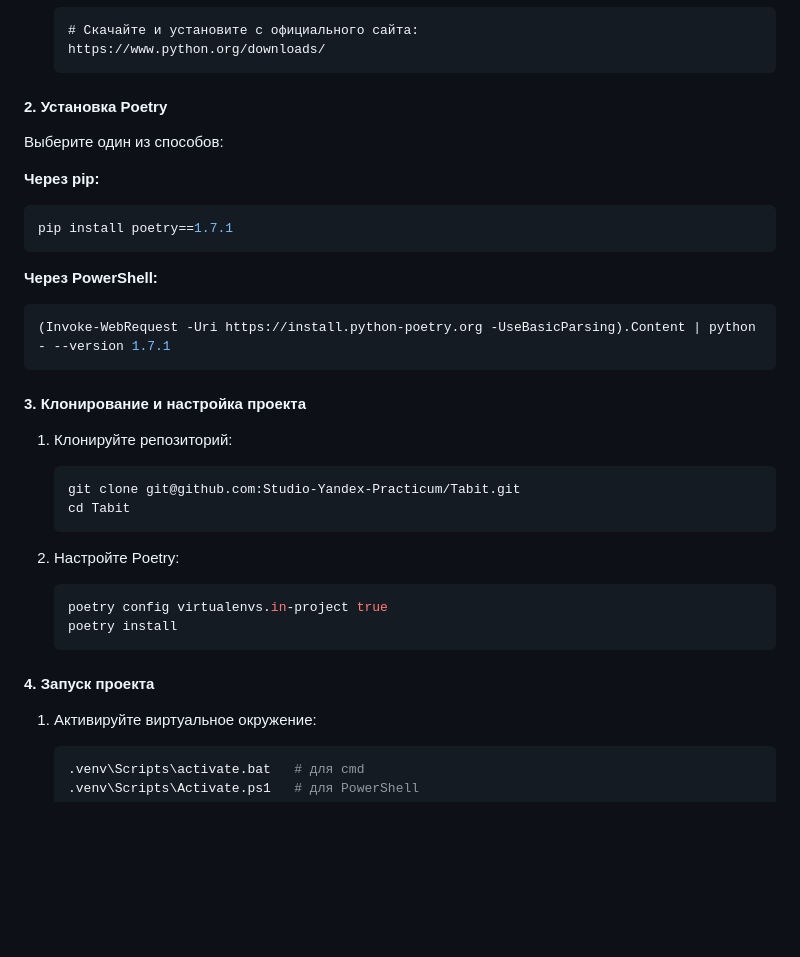
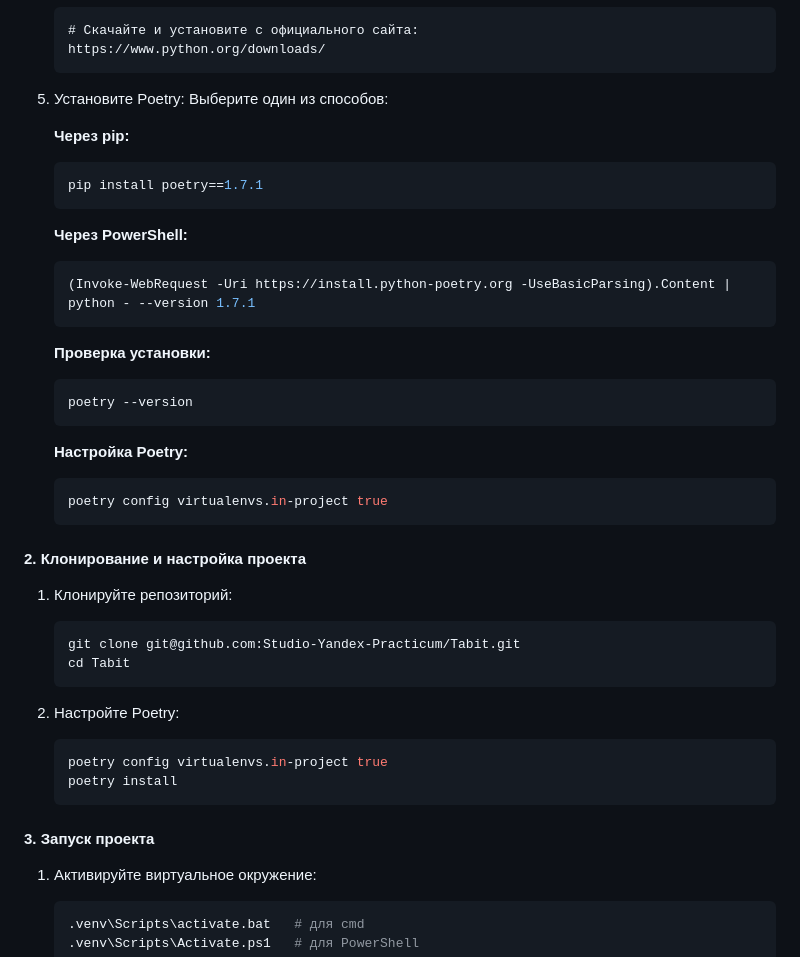
Before and after one commit to Studio-Yandex-Practicum/Tabit, a Markdown page: README.md, the part around one of its changes. Drawn GitHub-style; folded sections open; blank space fills up the shorter version.

````diff
--- a/README.md
+++ b/README.md
@@ -289,20 +292,30 @@ poetry update
    https://www.python.org/downloads/
    ```
 
-#### 2. Установка Poetry
-Выберите один из способов:
+5. Установите Poetry:
+   Выберите один из способов:
 
-**Через pip:**
-```powershell
-pip install poetry==1.7.1
-```
+   **Через pip:**
+   ```powershell
+   pip install poetry==1.7.1
+   ```
 
-**Через PowerShell:**
-```powershell
-(Invoke-WebRequest -Uri https://install.python-poetry.org -UseBasicParsing).Content | python - --version 1.7.1
-```
+   **Через PowerShell:**
+   ```powershell
+   (Invoke-WebRequest -Uri https://install.python-poetry.org -UseBasicParsing).Content | python - --version 1.7.1
+   ```
 
-#### 3. Клонирование и настройка проекта
+   **Проверка установки:**
+   ```bash
+   poetry --version
+   ```
+
+   **Настройка Poetry:**
+   ```bash
+   poetry config virtualenvs.in-project true
+   ```
+
+#### 2. Клонирование и настройка проекта
 1. Клонируйте репозиторий:
    ```powershell
    git clone git@github.com:Studio-Yandex-Practicum/Tabit.git
@@ -315,7 +328,7 @@ pip install poetry==1.7.1
    poetry install
    ```
 
-#### 4. Запуск проекта
+#### 3. Запуск проекта
 1. Активируйте виртуальное окружение:
    ```powershell
    .venv\Scripts\activate.bat   # для cmd
````
Also changed, not shown: other parts of README.md (+90 -112 lines).
